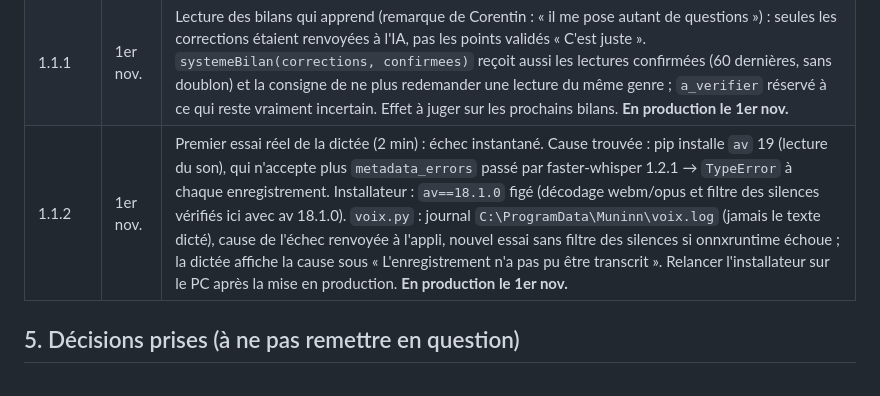
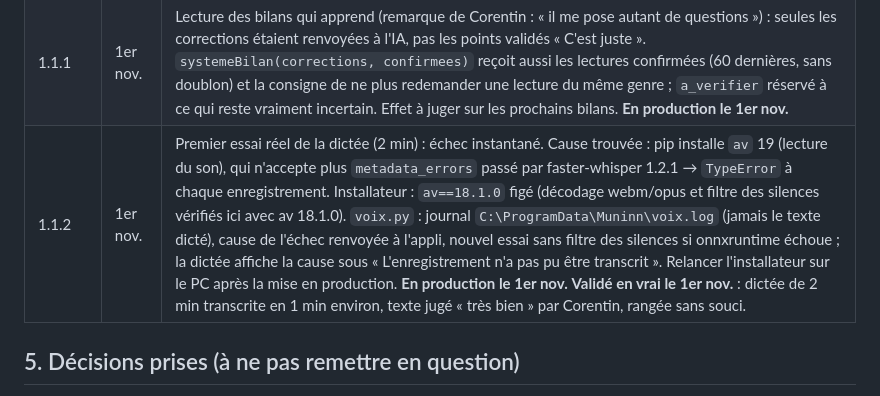
Before and after one commit to corentin-pinas/Projet-1, a Markdown page: REPRISE.md, the part around the change. GitHub-like rendering.

Commit message:
REPRISE : dictée par Whisper validée en vrai
Co-Authored-By: Claude Opus 5.5 <noreply@anthropic.com>
Claude-Session: https://claude.ai/code/session_011jprbHjdNCoRxeQbiCFXRS

```diff
--- a/REPRISE.md
+++ b/REPRISE.md
@@ -76,7 +76,7 @@ PWA (Vite + TypeScript, sans framework), données **dans la tablette** (IndexedD
 | 1.0.2 | 31 oct. | iPhone relié (Safari, écran d'accueil) : partage OK. Barre d'état de l'iPhone grise après un geste : `apple-mobile-web-app-status-bar-style` = `black-translucent` (l'appli passe sous l'heure, texte blanc) et bande peinte par l'appli (`html::before`, hauteur `safe-area-inset-top`, `--barre` = couleur principale en clair, fond en sombre) ; agenda et fenêtres décalés sous la barre. Non testable ici (pas d'iPhone) ; iOS ne relit ce réglage qu'en réajoutant l'icône sur l'écran d'accueil. **En production le 31 oct.** |
 | 1.1.0 | 31 oct. | **Dictée à la voix par Whisper sur le PC** : `public/pc/voix.py` (faster-whisper 1.2.1, 127.0.0.1:4748, `GET /etat`, `POST /transcrire` avec le son brut, fichier temporaire effacé, une transcription à la fois, modèle téléchargé dans `C:\ProgramData\Muninn\modeles` au premier démarrage, nouvel essai toutes les 5 min ; NVIDIA → cuda float16 sinon cpu int8) ; `muninn-pc.mjs` relaie `/api/voix/etat` et `/api/voix/transcrire` (code du PC) ; installateur : étape 5/6 (Python 3.12 par winget, venv `voix-env`, `voix.json` {modele, gpu} choisi d'après le matériel, tâche « Muninn voix ») ; `src/transcription.ts` passe d'abord par le PC relié, sinon Railway (`WHISPER_URL`) ; ligne « Dictée à la voix » dans Partage avec le PC. PC de Corentin : Asus Vivobook, Ryzen 5 5600H (6 cœurs), 8 Go, Radeon intégrée → `large-v3-turbo` sur le processeur. **En production le 1er nov.** Installé sur le PC de Corentin le 1er nov. à 17 h 30 sans erreur (Python 3.12.10 par winget, « Whisper en marche : large-v3-turbo sur le processeur (6 cœurs, 7 Go) », modèle téléchargé : 1,50 Go dans `modeles`). Transcription réelle pas encore essayée |
 | 1.1.1 | 1er nov. | Lecture des bilans qui apprend (remarque de Corentin : « il me pose autant de questions ») : seules les corrections étaient renvoyées à l'IA, pas les points validés « C'est juste ». `systemeBilan(corrections, confirmees)` reçoit aussi les lectures confirmées (60 dernières, sans doublon) et la consigne de ne plus redemander une lecture du même genre ; `a_verifier` réservé à ce qui reste vraiment incertain. Effet à juger sur les prochains bilans. **En production le 1er nov.** |
-| 1.1.2 | 1er nov. | Premier essai réel de la dictée (2 min) : échec instantané. Cause trouvée : pip installe `av` 19 (lecture du son), qui n'accepte plus `metadata_errors` passé par faster-whisper 1.2.1 → `TypeError` à chaque enregistrement. Installateur : `av==18.1.0` figé (décodage webm/opus et filtre des silences vérifiés ici avec av 18.1.0). `voix.py` : journal `C:\ProgramData\Muninn\voix.log` (jamais le texte dicté), cause de l'échec renvoyée à l'appli, nouvel essai sans filtre des silences si onnxruntime échoue ; la dictée affiche la cause sous « L'enregistrement n'a pas pu être transcrit ». Relancer l'installateur sur le PC après la mise en production. **En production le 1er nov.** |
+| 1.1.2 | 1er nov. | Premier essai réel de la dictée (2 min) : échec instantané. Cause trouvée : pip installe `av` 19 (lecture du son), qui n'accepte plus `metadata_errors` passé par faster-whisper 1.2.1 → `TypeError` à chaque enregistrement. Installateur : `av==18.1.0` figé (décodage webm/opus et filtre des silences vérifiés ici avec av 18.1.0). `voix.py` : journal `C:\ProgramData\Muninn\voix.log` (jamais le texte dicté), cause de l'échec renvoyée à l'appli, nouvel essai sans filtre des silences si onnxruntime échoue ; la dictée affiche la cause sous « L'enregistrement n'a pas pu être transcrit ». Relancer l'installateur sur le PC après la mise en production. **En production le 1er nov.** **Validé en vrai le 1er nov.** : dictée de 2 min transcrite en 1 min environ, texte jugé « très bien » par Corentin, rangée sans souci. |
 
 ## 5. Décisions prises (à ne pas remettre en question)
 
```
